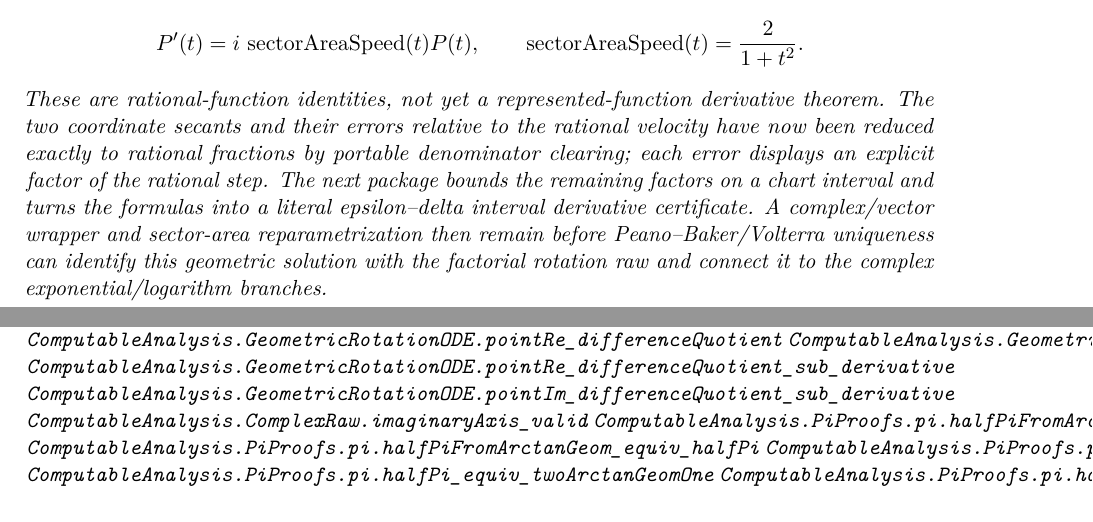
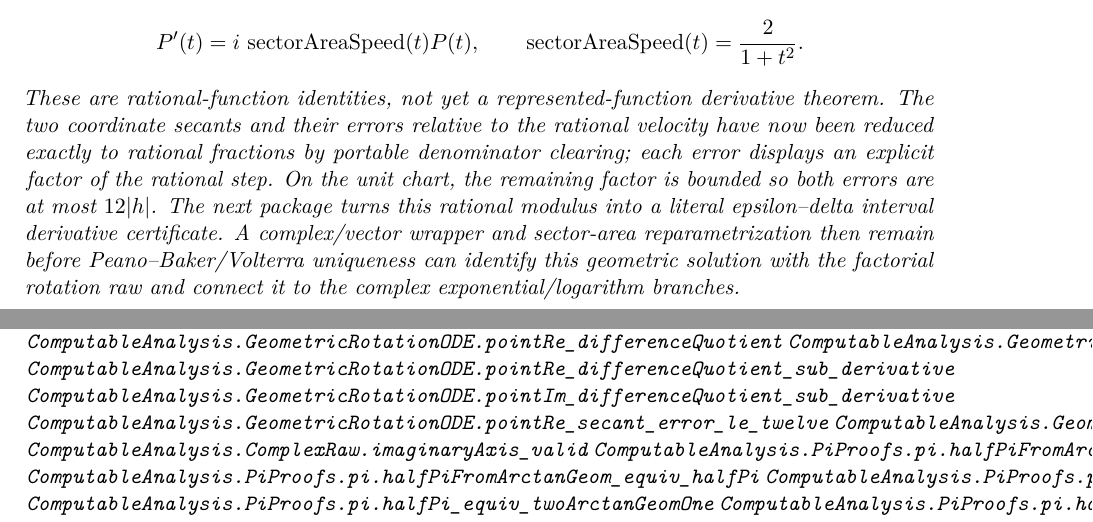
Before and after one commit to liuyao12/computable-analysis, a LaTeX thesis (blueprint/src/web.tex, which reads blueprint/src/05-exponential-logarithm.tex, blueprint/src/09-differential-equations.tex): two parts of pages 61 and 71 of 78, joined at a grey line, cut so that both start at the same text. Compiled offline with pdfLaTeX.

Commit message:
Bound rational circle secant errors

```diff
--- a/blueprint/src/05-exponential-logarithm.tex
+++ b/blueprint/src/05-exponential-logarithm.tex
@@ -363,10 +365,11 @@ These are rational-function identities, not yet a represented-function
 derivative theorem.  The two coordinate secants and their errors relative to
 the rational velocity have now been reduced exactly to rational fractions by
 portable denominator clearing; each error displays an explicit factor of the
-rational step.  The next package bounds the remaining factors on a chart
-interval and turns the formulas into a literal epsilon--delta interval
-derivative certificate.  A complex/vector wrapper and sector-area
-reparametrization then remain before Peano--Baker/Volterra uniqueness can
-identify this geometric solution with the factorial rotation raw and connect
-it to the complex exponential/logarithm branches.
+rational step.  On the unit chart, the remaining factor is bounded so both
+errors are at most \(12|h|\).  The next package turns this rational modulus
+into a literal epsilon--delta interval derivative certificate.  A
+complex/vector wrapper and sector-area reparametrization then remain before
+Peano--Baker/Volterra uniqueness can identify this geometric solution with the
+factorial rotation raw and connect it to the complex exponential/logarithm
+branches.
 \end{theorem}
--- a/blueprint/src/09-differential-equations.tex
+++ b/blueprint/src/09-differential-equations.tex
@@ -195,6 +195,8 @@ hypotheses; generic time-ordered systems need none of them.
 \lean{ComputableAnalysis.GeometricRotationODE.pointIm_differenceQuotient}
 \lean{ComputableAnalysis.GeometricRotationODE.pointRe_differenceQuotient_sub_derivative}
 \lean{ComputableAnalysis.GeometricRotationODE.pointIm_differenceQuotient_sub_derivative}
+\lean{ComputableAnalysis.GeometricRotationODE.pointRe_secant_error_le_twelve}
+\lean{ComputableAnalysis.GeometricRotationODE.pointIm_secant_error_le_twelve}
 \lean{ComputableAnalysis.ComplexRaw.imaginaryAxis_valid}
 \lean{ComputableAnalysis.PiProofs.pi.halfPiFromArctanGeom}
 \lean{ComputableAnalysis.PiProofs.pi.halfPiFromArctanGeom_equiv_halfPi}
```
Also changed, not shown: GEOMETRIC_ROTATION_ODE.md (+10 -3 lines), blueprint/src/05-exponential-logarithm.tex (2 more changed lines), 2 other files.
